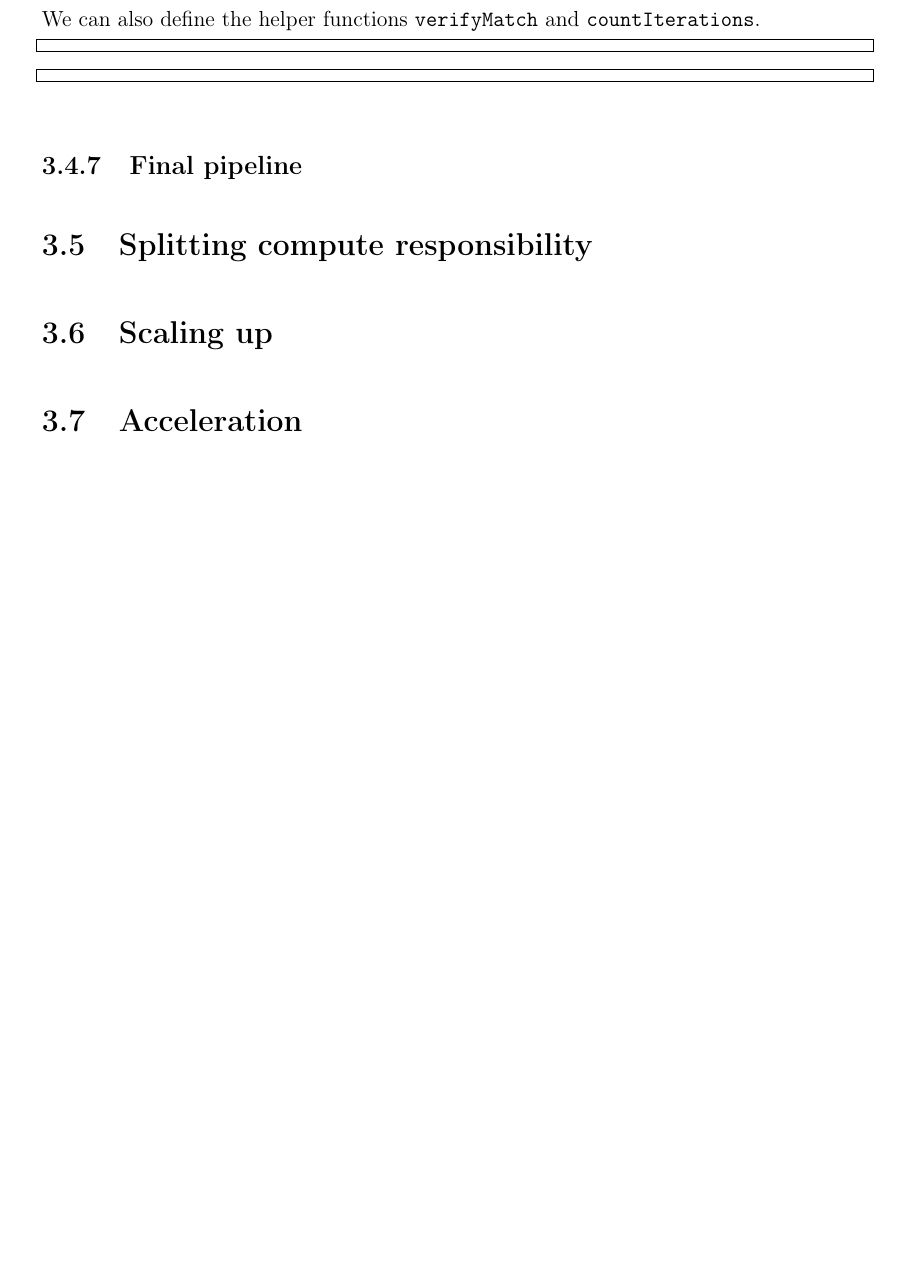
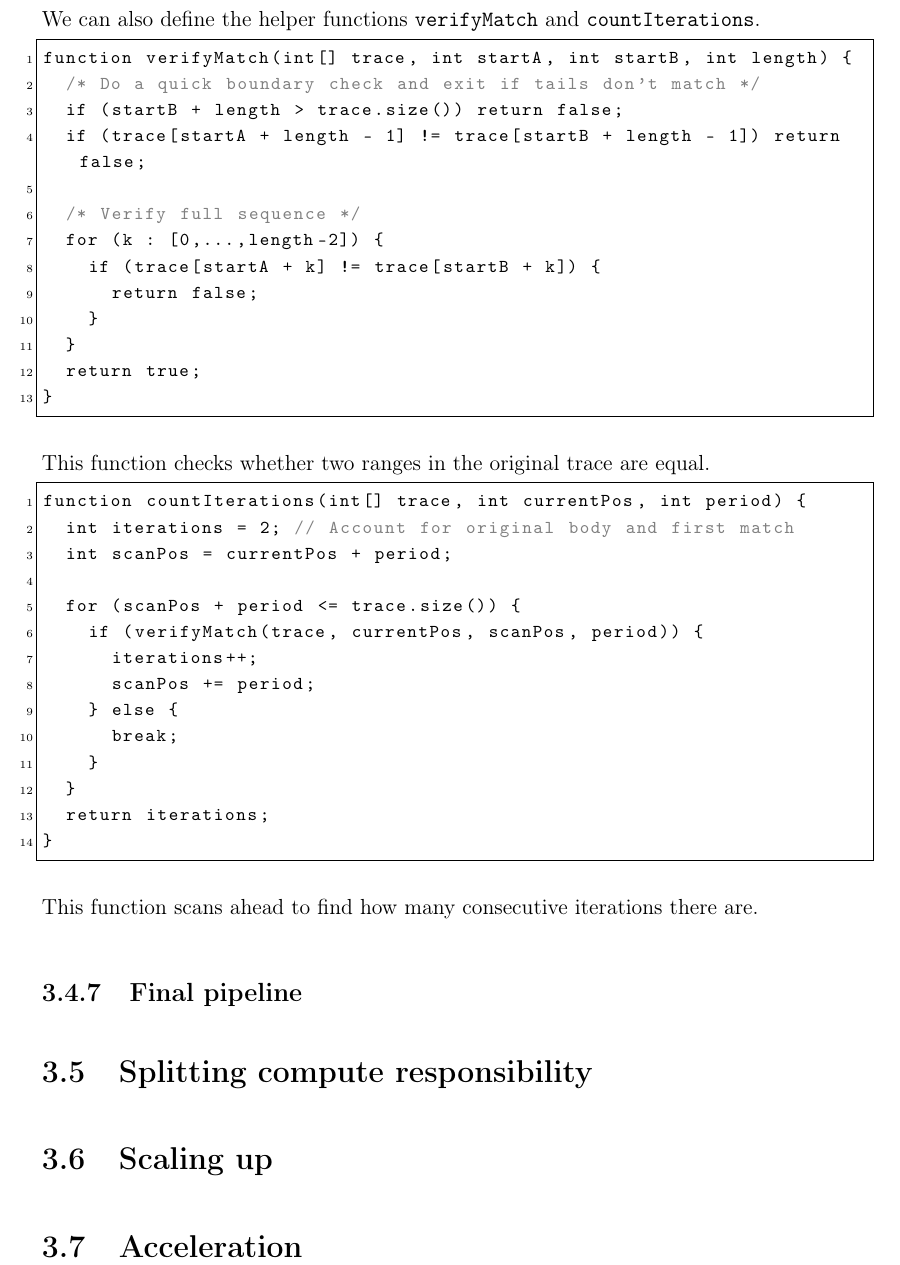
Before and after one commit to bryancrisso/partiiproject, a LaTeX thesis (dissertation/dissertation.tex, which reads dissertation/implementation/implementation.tex): part of page 39 of 47, cut so that both start at the same text, the shorter picture padded with empty space. Compiled offline with pdfLaTeX.

Commit message:
Finalize loop finding pseudocode

```diff
--- a/dissertation/implementation/implementation.tex
+++ b/dissertation/implementation/implementation.tex
@@ -584,12 +584,41 @@ which prevent the processing of overlapping PM-repeats and hierarchical nesting.
 We can also define the helper functions \verb|verifyMatch| and \verb|countIterations|.
 
 \begin{lstlisting}[language=C++]
+function verifyMatch(int[] trace, int startA, int startB, int length) {
+  /* Do a quick boundary check and exit if tails don't match */
+  if (startB + length > trace.size()) return false;
+  if (trace[startA + length - 1] != trace[startB + length - 1]) return false;
+
+  /* Verify full sequence */
+  for (k : [0,...,length-2]) {
+    if (trace[startA + k] != trace[startB + k]) {
+      return false;
+    }
+  }
+  return true;
+}
 \end{lstlisting}
 
+This function checks whether two ranges in the original trace are equal.
+
 \begin{lstlisting}[language=C++]
+function countIterations(int[] trace, int currentPos, int period) {
+  int iterations = 2; // Account for original body and first match
+  int scanPos = currentPos + period;
+
+  for (scanPos + period <= trace.size()) {
+    if (verifyMatch(trace, currentPos, scanPos, period)) {
+      iterations++;
+      scanPos += period;
+    } else {
+      break;
+    }
+  }
+  return iterations;
+}
 \end{lstlisting}
 
-%TODO: can run algorithm again to get second-nested, but in practice not useful.
+This function scans ahead to find how many consecutive iterations there are.
 
 \subsection{Final pipeline}
 
```
